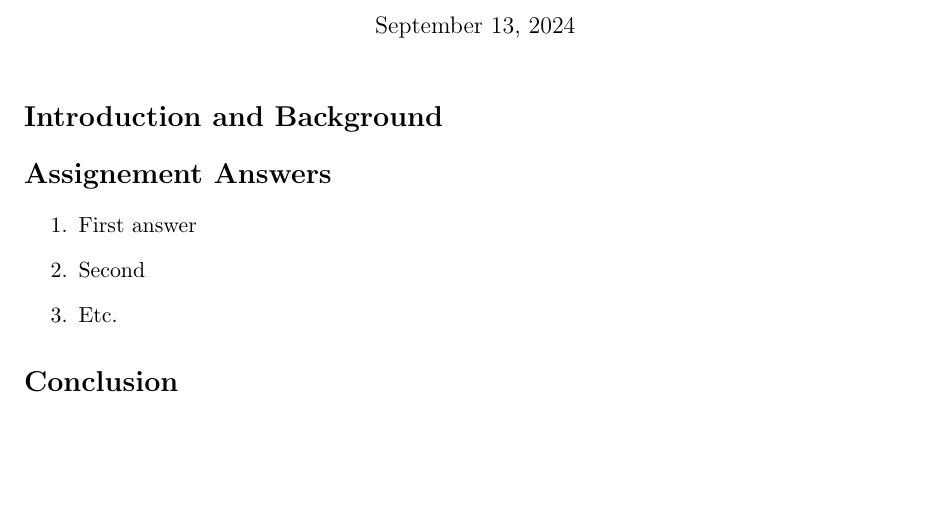
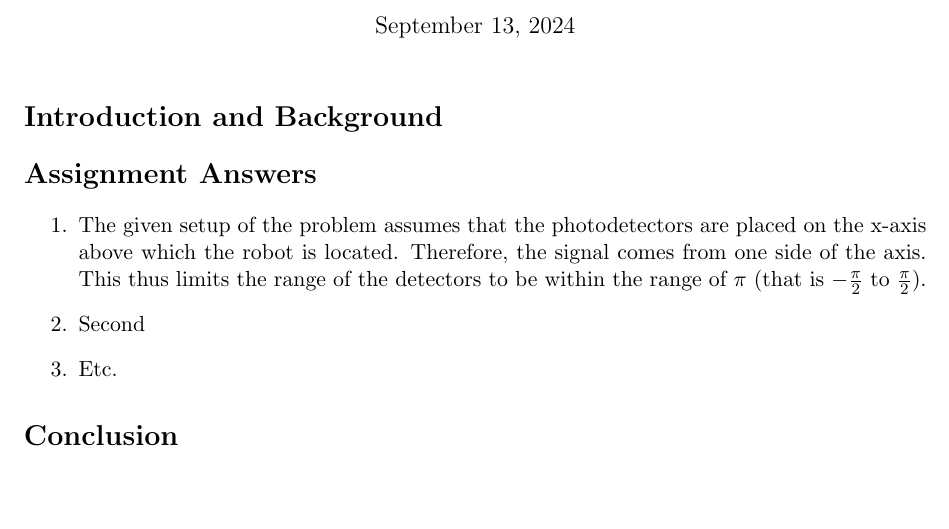
Before and after one commit to naar-kie/elen3007-assignment-2024, a LaTeX problem sheet (Group21-ELEN3007-Assignment.tex): part of the page, cut so that both start at the same text. Compiled offline with pdfLaTeX.

Commit message:
Question 1 - Answer

```diff
--- a/Group21-ELEN3007-Assignment.tex
+++ b/Group21-ELEN3007-Assignment.tex
@@ -25,9 +25,9 @@ Position in an Enclosed Area}}
 
 \section*{Introduction and Background}
 
-\section*{Assignement Answers}
+\section*{Assignment Answers}
 \begin{enumerate}
-  \item First answer
+  \item The given setup of the problem assumes that the photodetectors are placed on the x-axis above which the robot is located. Therefore, the signal comes from one side of the axis. This thus limits the range of the detectors to be within the range of $\pi$ (that is $-\frac{\pi}{2}$ to $\frac{\pi}{2}$).
   \item Second
   \item Etc.
 \end{enumerate}
```
Also changed, not shown: Group21-ELEN3007-Assignment.pdf.
